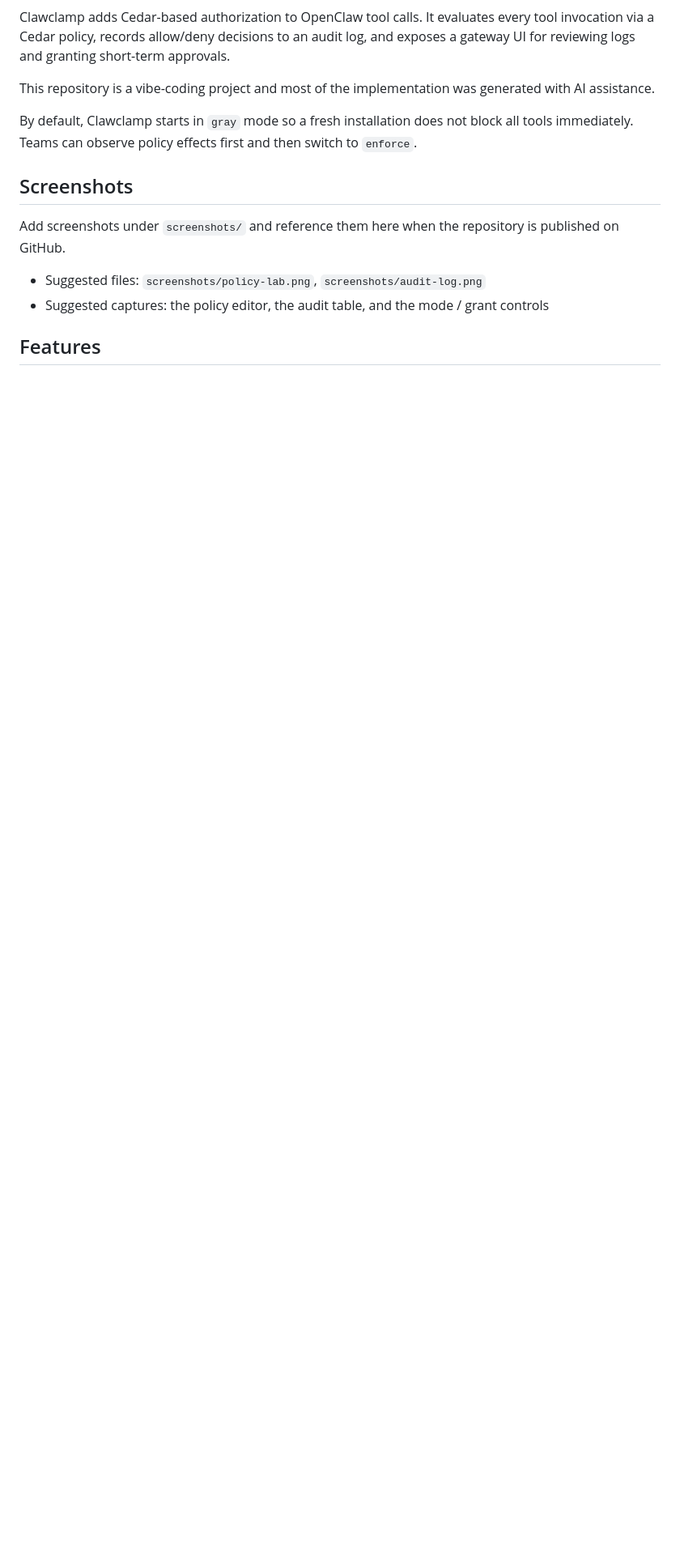
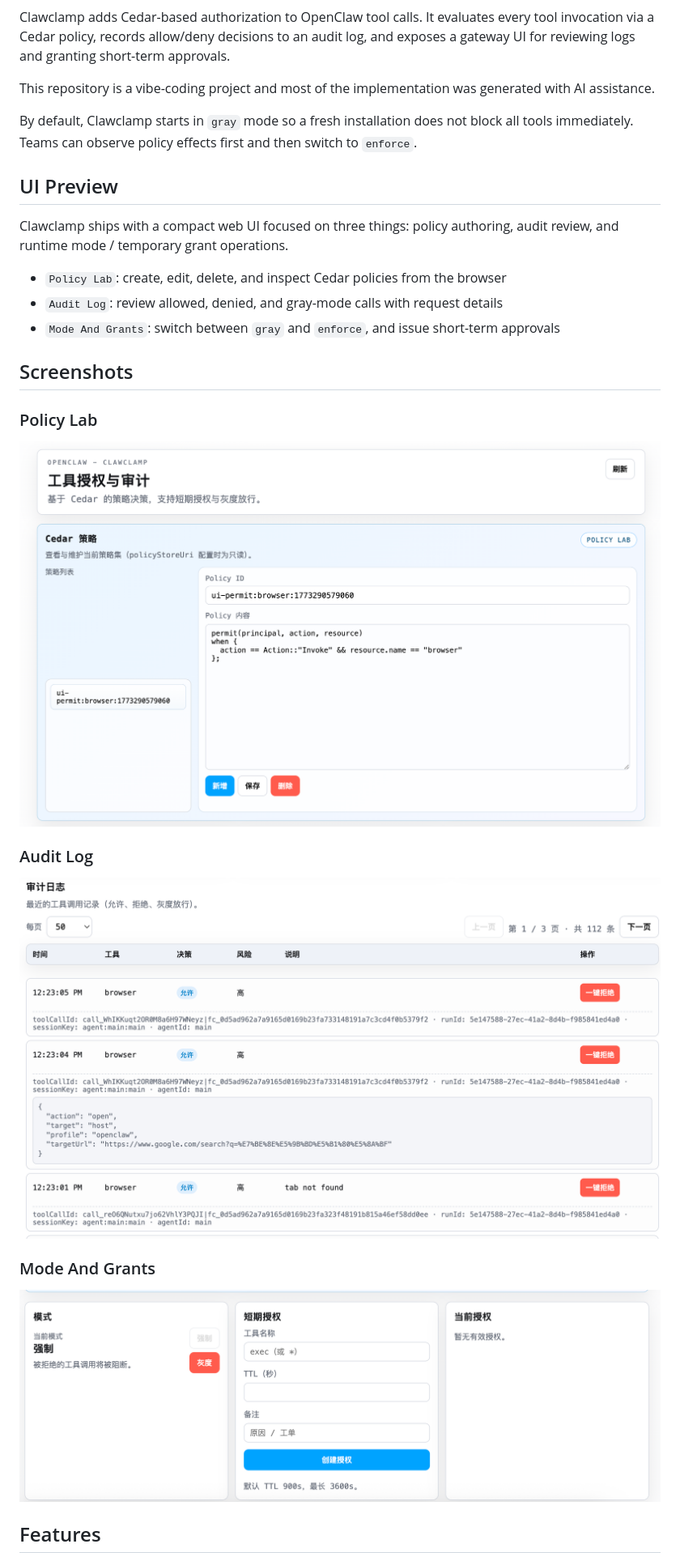
Before and after one commit to plusplus7/clawclamp, a Markdown page: README.md, the part around the change. Shown at 81% size. GitHub-like rendering; pictures changed too: screenshots/audit-log.png (added), screenshots/policy-lab.png (added), screenshots/policy-mode.png (added); blank space fills up the shorter version.

Commit message:
added screenshots

```diff
--- a/README.md
+++ b/README.md
@@ -13,12 +13,27 @@ This repository is a vibe-coding project and most of the implementation was gene
 
 By default, Clawclamp starts in `gray` mode so a fresh installation does not block all tools immediately. Teams can observe policy effects first and then switch to `enforce`.
 
+## UI Preview
+
+Clawclamp ships with a compact web UI focused on three things: policy authoring, audit review, and runtime mode / temporary grant operations.
+
+- `Policy Lab`: create, edit, delete, and inspect Cedar policies from the browser
+- `Audit Log`: review allowed, denied, and gray-mode calls with request details
+- `Mode And Grants`: switch between `gray` and `enforce`, and issue short-term approvals
+
 ## Screenshots
 
-Add screenshots under `screenshots/` and reference them here when the repository is published on GitHub.
+### Policy Lab
 
-- Suggested files: `screenshots/policy-lab.png`, `screenshots/audit-log.png`
-- Suggested captures: the policy editor, the audit table, and the mode / grant controls
+![Policy Lab](./screenshots/policy-lab.png)
+
+### Audit Log
+
+![Audit Log](./screenshots/audit-log.png)
+
+### Mode And Grants
+
+![Mode And Grants](./screenshots/policy-mode.png)
 
 ## Features
 
```
Also changed, not shown: README.zh-CN.md (+18 -3 lines), TECHNICAL_WHITEPAPER.zh-CN.md (+4 -0 lines).
